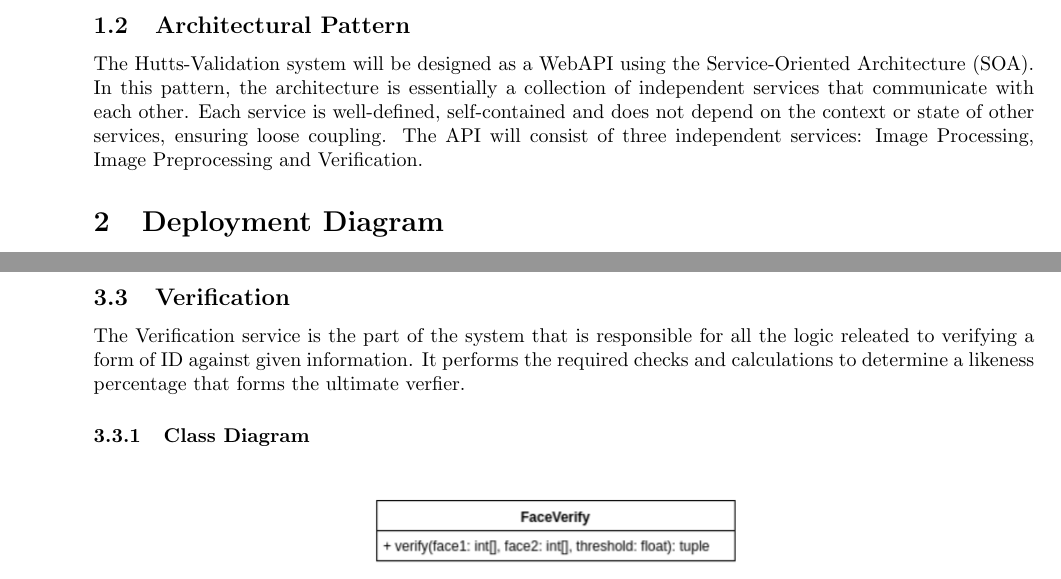
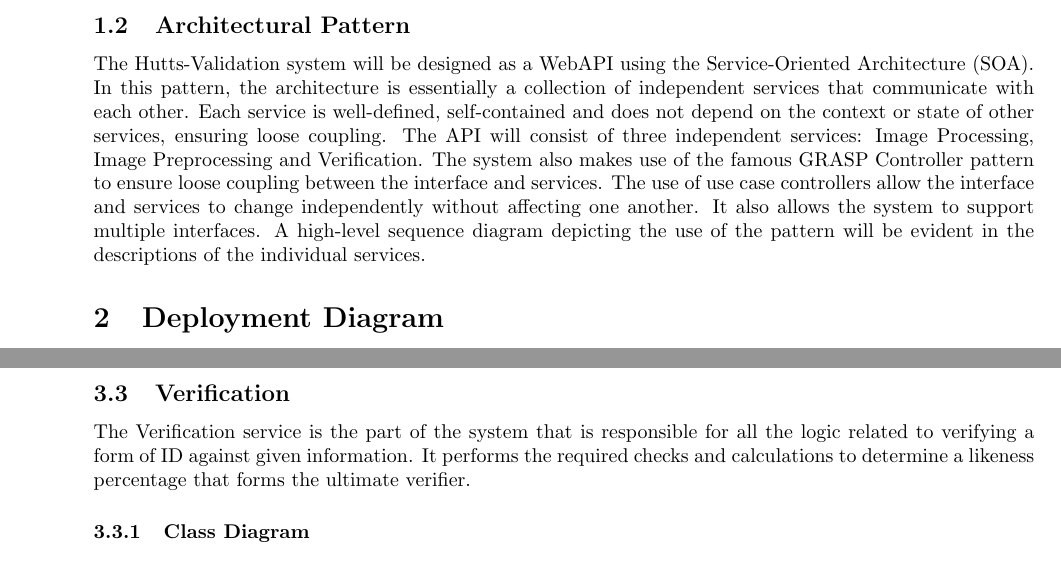
Before and after one commit to javaTheHutts/Java-the-Hutts, a LaTeX document (documentation/system-architecture/architecture-and-design.tex): two parts of pages 3 and 9 of 16, joined at a grey line, cut so that both start at the same text. Compiled offline with pdfLaTeX.

Commit message:
Added tex and PDF

```diff
--- a/documentation/system-architecture/architecture-and-design.tex
+++ b/documentation/system-architecture/architecture-and-design.tex
@@ -57,6 +57,7 @@ The document begins with an explanation on the chosen architectural pattern and
 
 \subsection{Architectural Pattern}
 The Hutts-Validation system will be designed as a WebAPI using the Service-Oriented Architecture (SOA). In this pattern, the architecture is essentially a collection of independent services that communicate with each other. Each service is well-defined, self-contained and does not depend on the context or state of other services, ensuring loose coupling. The API will consist of three independent services: Image Processing, Image Preprocessing and Verification.
+The system also makes use of the famous GRASP Controller pattern to ensure loose coupling between the interface and services. The use of use case controllers allow the interface and services to change independently without affecting one another. It also allows the system to support multiple interfaces. A high-level sequence diagram depicting the use of the pattern will be evident in the descriptions of the individual services.
 
 \section{Deployment Diagram}
 The following Deployment diagram depicts the architecture of the system as deployment of artifacts to deployment targets.. This can be seen as an overall view on the system in a deployment scenario.
@@ -116,7 +117,7 @@ The Image Processing service is the core module of the system. This service crea
 	 \pagebreak
 
 \subsection{Verification}
-The Verification service is the part of the system that is responsible for all the logic releated to verifying a form of ID against given information. It performs the required checks and calculations to determine a likeness percentage that forms the ultimate verfier.
+The Verification service is the part of the system that is responsible for all the logic related to verifying a form of ID against given information. It performs the required checks and calculations to determine a likeness percentage that forms the ultimate verifier.
 \subsubsection{Class Diagram}
 	\begin{figure}[H]
 	    \centering
```
Also changed, not shown: documentation/system-architecture/architecture-and-design.pdf, documentation/system-architecture/architecture-and-design.tex (4 more changed lines).
